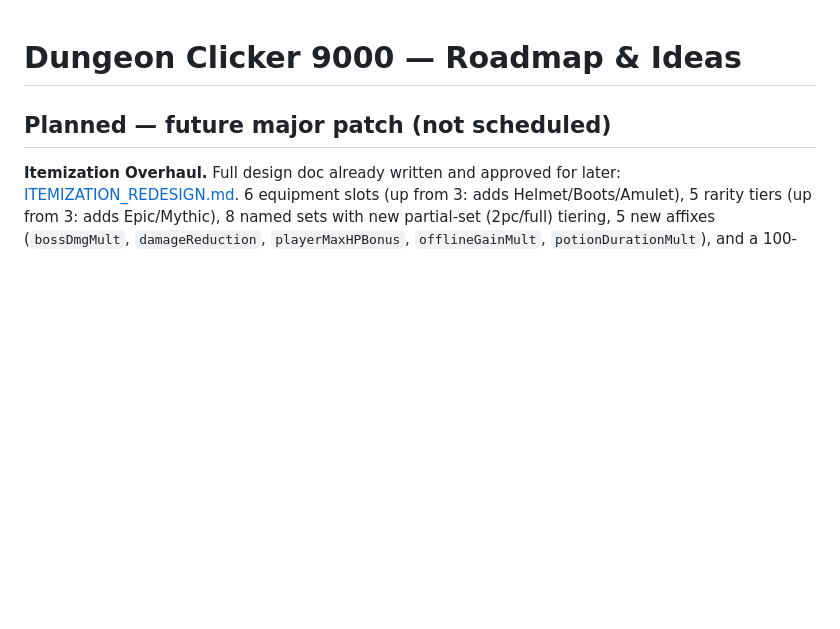
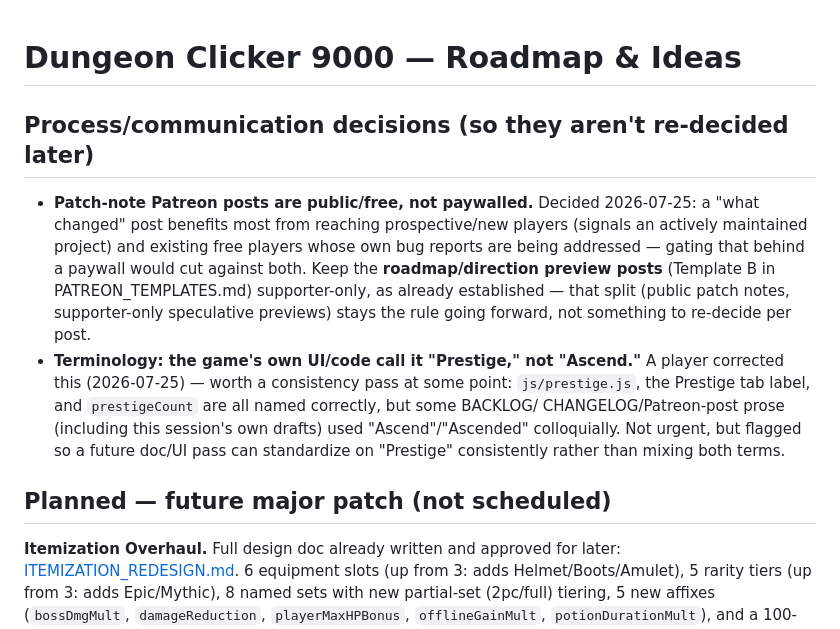
Before and after one commit to nobody174/Dungeon-clicker-9000, a Markdown page: ROADMAP.md, the part around one of its changes. Rendered like a GitHub page; blank space fills up the shorter version.

```diff
--- a/ROADMAP.md
+++ b/ROADMAP.md
@@ -1,4 +1,24 @@
 # Dungeon Clicker 9000 — Roadmap & Ideas
+
+## Process/communication decisions (so they aren't re-decided later)
+
+- **Patch-note Patreon posts are public/free, not paywalled.** Decided
+  2026-07-25: a "what changed" post benefits most from reaching
+  prospective/new players (signals an actively maintained project) and
+  existing free players whose own bug reports are being addressed —
+  gating that behind a paywall would cut against both. Keep the
+  **roadmap/direction preview posts** (Template B in
+  PATREON_TEMPLATES.md) supporter-only, as already established — that
+  split (public patch notes, supporter-only speculative previews)
+  stays the rule going forward, not something to re-decide per post.
+- **Terminology: the game's own UI/code call it "Prestige," not
+  "Ascend."** A player corrected this (2026-07-25) — worth a
+  consistency pass at some point: `js/prestige.js`, the Prestige tab
+  label, and `prestigeCount` are all named correctly, but some BACKLOG/
+  CHANGELOG/Patreon-post prose (including this session's own drafts)
+  used "Ascend"/"Ascended" colloquially. Not urgent, but flagged so a
+  future doc/UI pass can standardize on "Prestige" consistently rather
+  than mixing both terms.
 
 ## Planned — future major patch (not scheduled)
 
```
Also changed, not shown: other parts of ROADMAP.md (+77 -8 lines).
